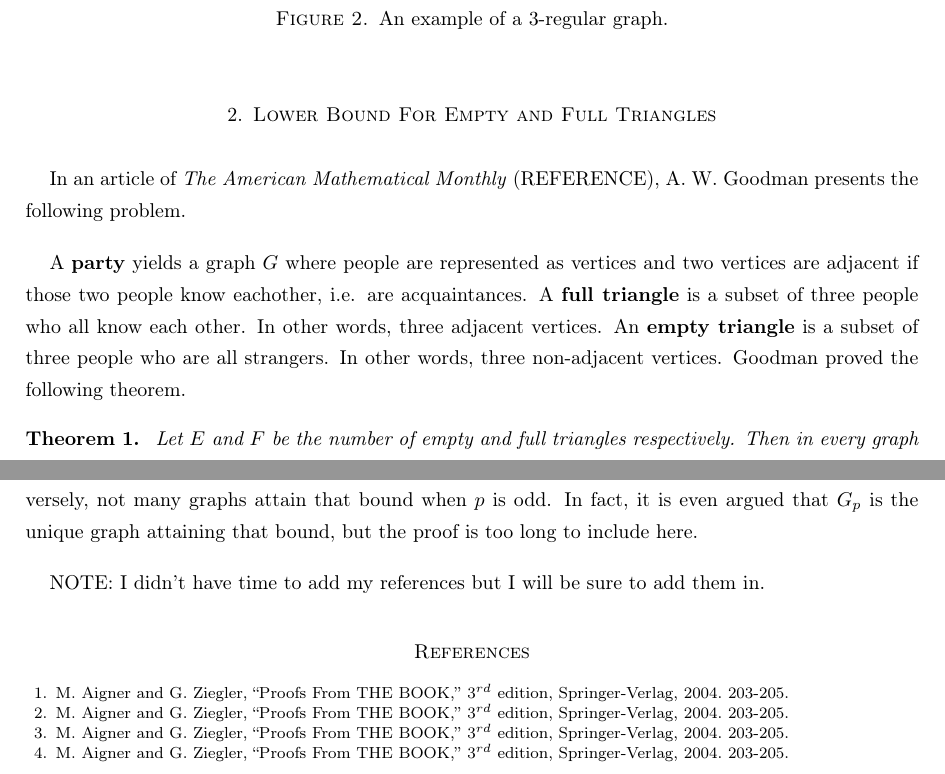
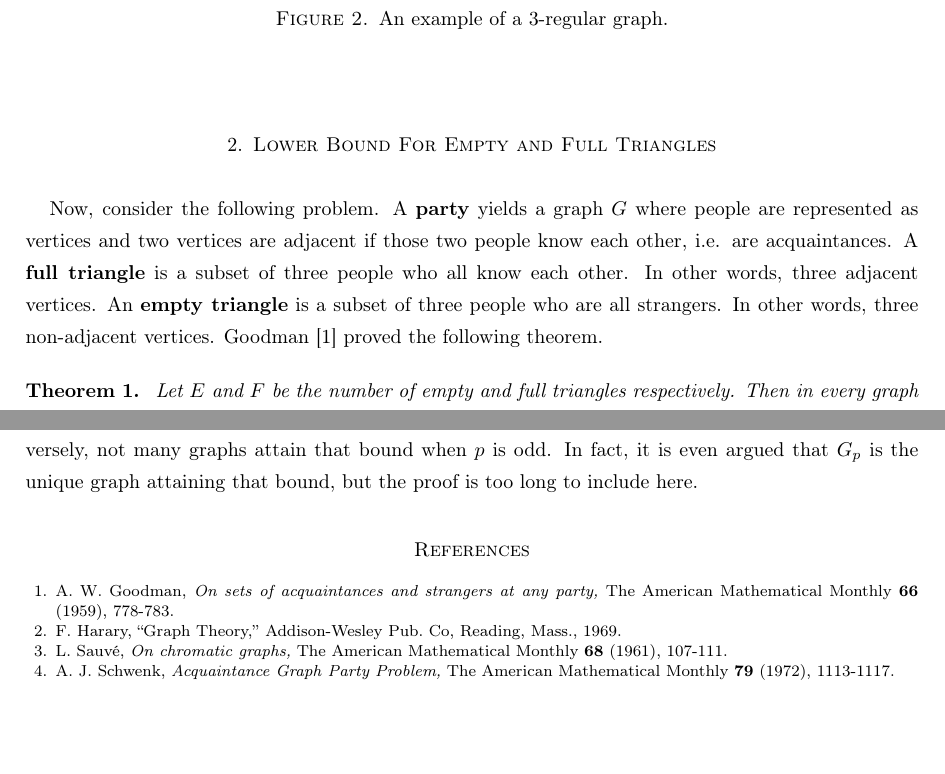
Before and after one commit to BrayanMG/math-capstone-project3, a LaTeX paper (paper/party.tex): two parts of pages 2 and 11 of 11, joined at a grey line, cut so that both start at the same text, the shorter picture padded with empty space. Compiled offline with pdfLaTeX.

Commit message:
added references + minor changes

```diff
--- a/paper/party.tex
+++ b/paper/party.tex
@@ -136,15 +136,15 @@ degree. A graph is called K-regular if the degree of each vertex in the graph is
 
 \section{Lower Bound For Empty and Full Triangles}
 
-In an article of \emph{The American Mathematical Monthly} (REFERENCE), A. W. Goodman presents the
-following problem.
-
+% In an article of \emph{The American Mathematical Monthly} \cite{AG}, A. W. Goodman presents the
+% following problem.
+Now, consider the following problem.
 A \textbf{party} yields a graph $G$ where people are represented as vertices and two vertices are
-adjacent if those two people know eachother, i.e. are acquaintances.
+adjacent if those two people know each other, i.e. are acquaintances.
 A \textbf{full triangle} is a subset of three people who all know each other. In other words, three
 adjacent vertices.
 An \textbf{empty triangle} is a subset of three people who are all strangers. In other words, three
-non-adjacent vertices. Goodman proved the following theorem.
+non-adjacent vertices. Goodman \cite{AG} proved the following theorem.
 
 %%%%%%%%%%%%%%%%%%%%%%%%%%%%%%%%%%%%%%%%%%%%%%%%%%%%%%%%%%%%%%%%%%%%%%%%%%%%%%%%%%%%%%%%%%%%%%%%
 %%  Theorem 1
@@ -538,19 +537,18 @@ In conclusion, we observe that when $p$ is even, many graphs attain the bound in
 not many graphs attain that bound when $p$ is odd. In fact, it is even argued that $G_p$ is the unique
 graph attaining that bound, but the proof is too long to include here.
 
-NOTE: I didn't have time to add my references but I will be sure to add them in.
-
 %%%%%%%%%%%%%%%%%%%%%%%%%%%%%%%%%%%%%%%%%%%%%%%%%%%%%%%%%%%%%%%%%%%%%%%%%%%%%%%%%%%%%%%%%%%%%%%%
 %%  References
 %%%%%%%%%%%%%%%%%%%%%%%%%%%%%%%%%%%%%%%%%%%%%%%%%%%%%%%%%%%%%%%%%%%%%%%%%%%%%%%%%%%%%%%%%%%%%%%%
 
 \bibliographystyle{amsplain}
 \begin{thebibliography}{10}
-% potentially keep?
-\bibitem{AZ} M. Aigner and G. Ziegler, ``Proofs From THE BOOK,'' $3^{rd}$ edition, Springer-Verlag, 2004. 203-205.
-\bibitem{AZ} M. Aigner and G. Ziegler, ``Proofs From THE BOOK,'' $3^{rd}$ edition, Springer-Verlag, 2004. 203-205.
-\bibitem{AZ} M. Aigner and G. Ziegler, ``Proofs From THE BOOK,'' $3^{rd}$ edition, Springer-Verlag, 2004. 203-205.
-\bibitem{AZ} M. Aigner and G. Ziegler, ``Proofs From THE BOOK,'' $3^{rd}$ edition, Springer-Verlag, 2004. 203-205.
+
+    \bibitem{AG} A. W. Goodman, \emph{On sets of acquaintances and strangers at any party,} The American Mathematical Monthly {\bf 66} (1959), 778-783.
+    \bibitem{FH} F. Harary, ``Graph Theory,'' Addison-Wesley Pub. Co, Reading, Mass., 1969.
+    \bibitem{LS} L. Sauv\'e, \emph{On chromatic graphs,} The American Mathematical Monthly {\bf 68} (1961), 107-111.
+    \bibitem{AS} A. J. Schwenk, \emph{Acquaintance Graph Party Problem,} The American Mathematical Monthly {\bf 79} (1972), 1113-1117.
+
 \end{thebibliography}
 
 \end{document}
```
Also changed, not shown: paper/party.pdf, paper/party.tex (15 more changed lines), 5 other files.
